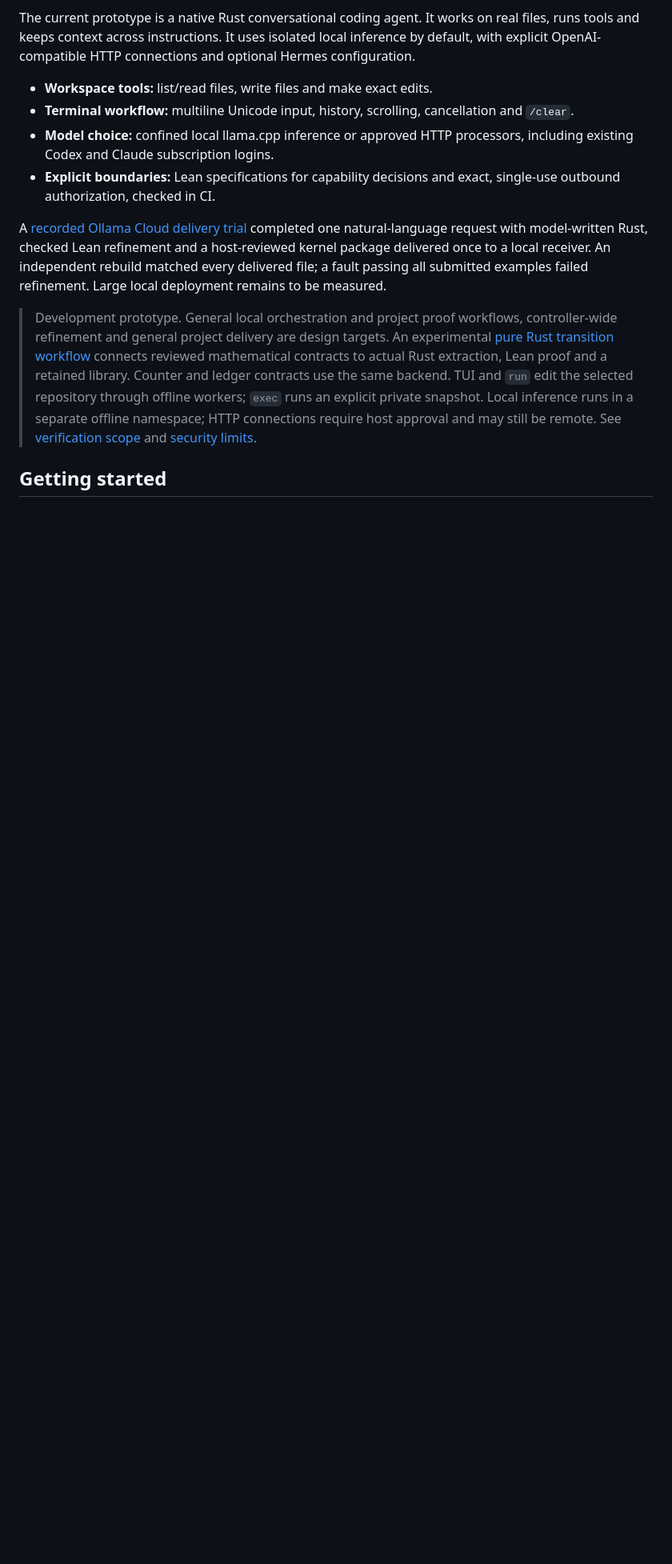
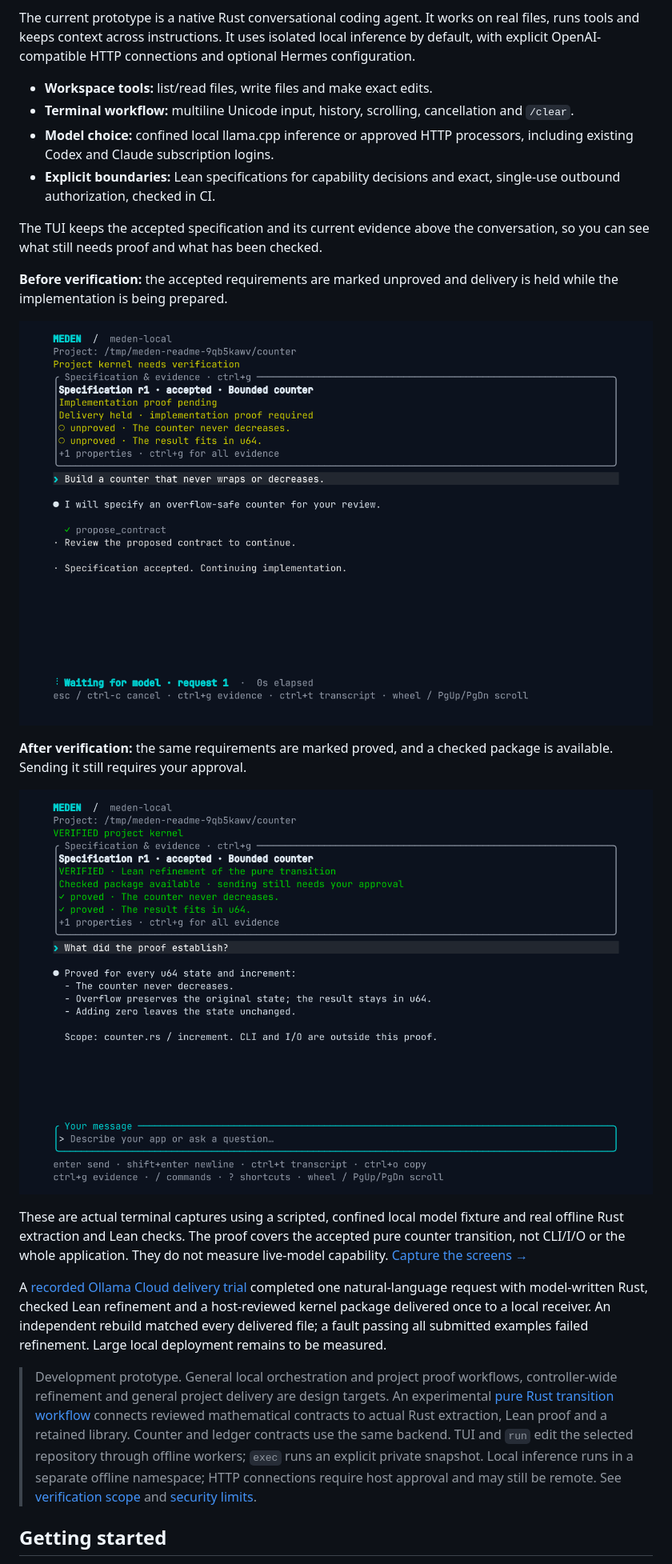
Before and after one commit to grandchildrice/meden, a Markdown page: README.md, the part around one of its changes. Shown at 80% size. GitHub-like rendering; pictures changed too: docs/assets/evidence-unproven.png (added), docs/assets/evidence-verified.png; blank space fills up the shorter version.

Commit message:
Refresh README with current welcome and verification screenshots

```diff
--- a/README.md
+++ b/README.md
@@ -42,6 +42,28 @@ HTTP connections and optional Hermes configuration.
   including existing Codex and Claude subscription logins.
 - **Explicit boundaries:** Lean specifications for capability decisions and
   exact, single-use outbound authorization, checked in CI.
+
+The TUI keeps the accepted specification and its current evidence above the
+conversation, so you can see what still needs proof and what has been checked.
+
+**Before verification:** the accepted requirements are marked unproved and
+delivery is held while the implementation is being prepared.
+
+<p align="center">
+  <img src="docs/assets/evidence-unproven.png" alt="Accepted counter specification with unproved properties and delivery held" width="1080" />
+</p>
+
+**After verification:** the same requirements are marked proved, and a checked
+package is available. Sending it still requires your approval.
+
+<p align="center">
+  <img src="docs/assets/evidence-verified.png" alt="Counter transition verified with Lean, showing proved properties and a checked package" width="1080" />
+</p>
+
+These are actual terminal captures using a scripted, confined local model fixture
+and real offline Rust extraction and Lean checks. The proof covers the accepted
+pure counter transition, not CLI/I/O or the whole application. They do not
+measure live-model capability. [Capture the screens →](tools/capture-readme.py)
 
 A [recorded Ollama Cloud delivery trial](results/checked-delivery-ollama-cloud-minimax-m3-8dea35f.json)
 completed one natural-language request with model-written Rust, checked Lean
```
Also changed, not shown: other parts of README.md (+6 -13 lines), docs/assets/tui.png, 6 other files.
